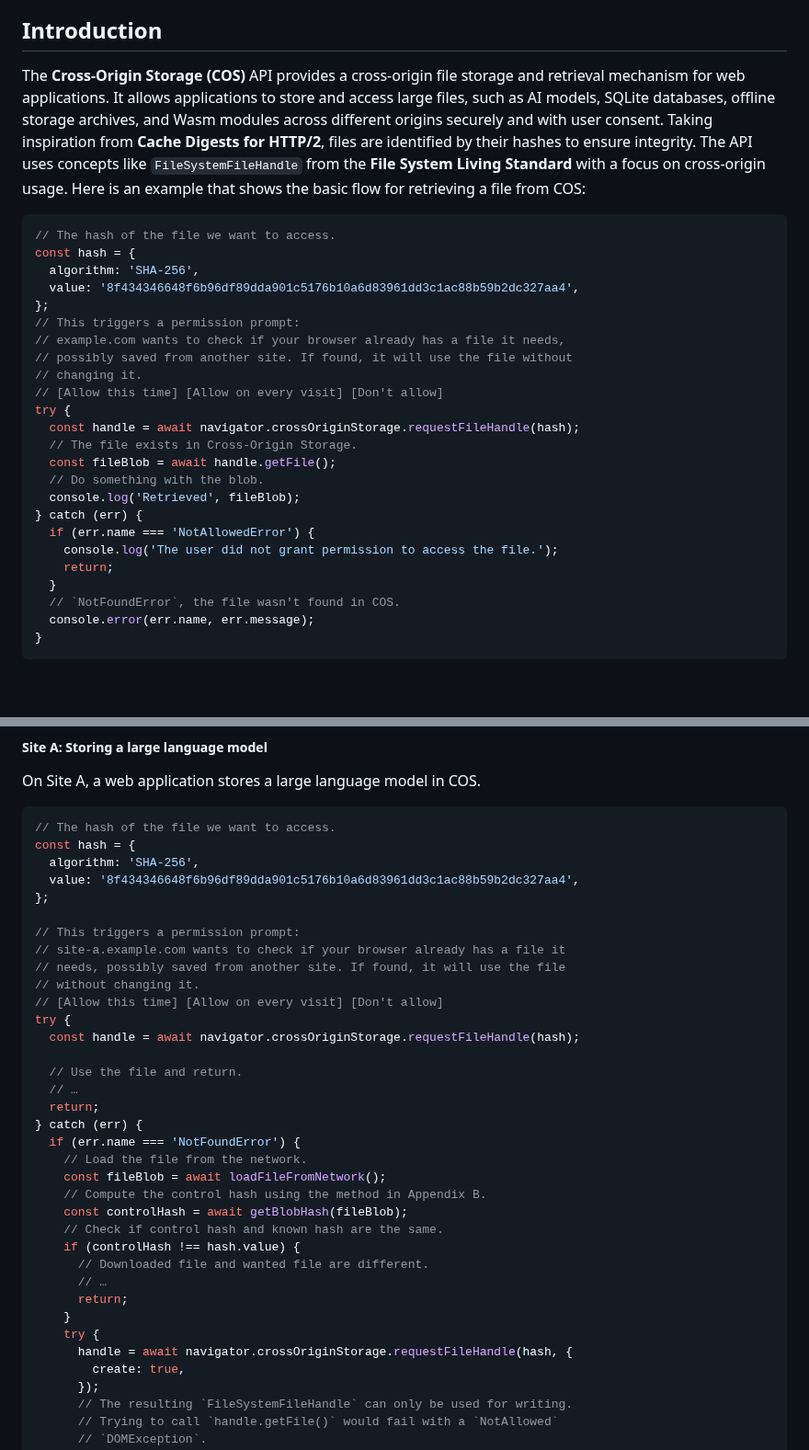
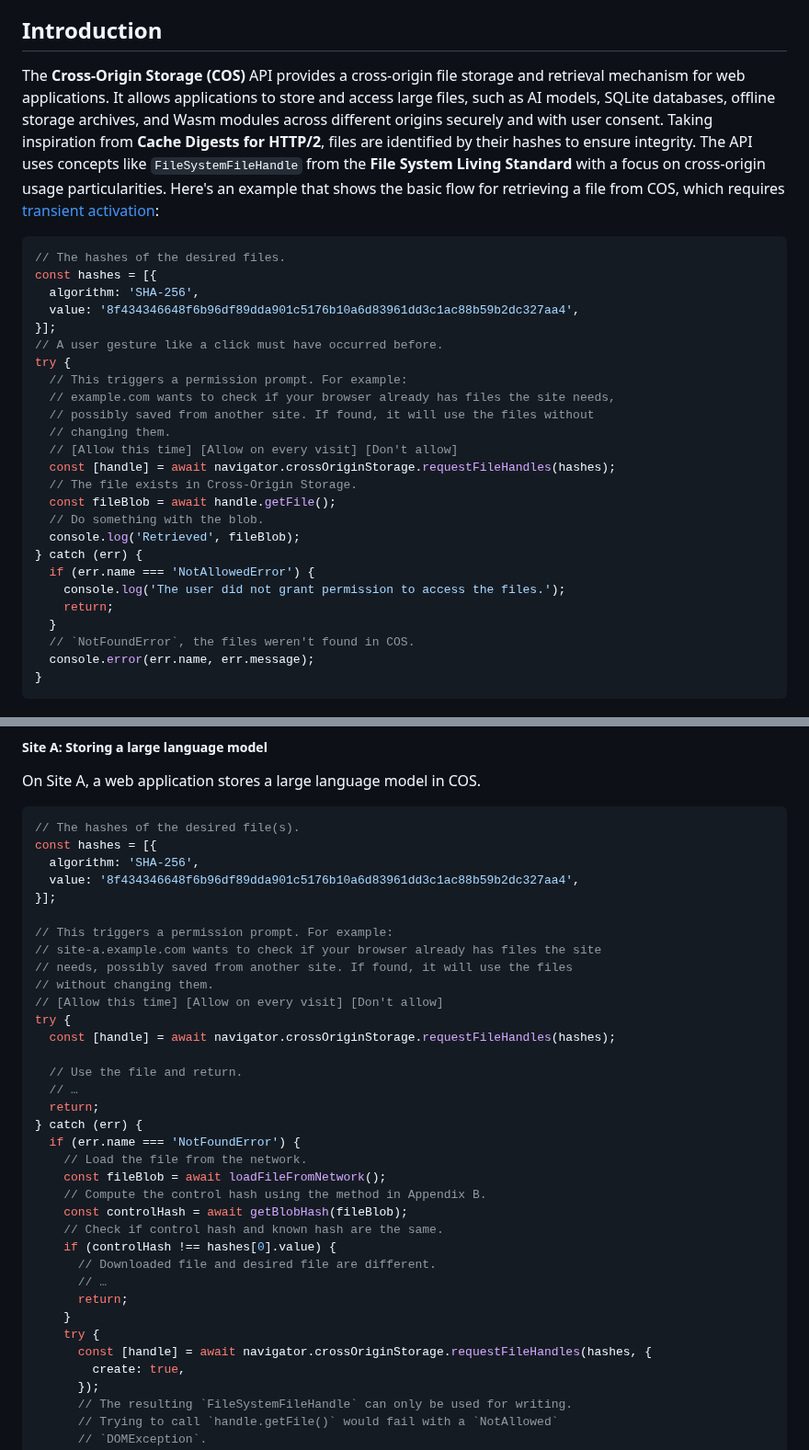
Before and after one commit to explainers-by-googlers/cross-origin-storage, a Markdown page: README.md, 2 parts joined by grey strips. Shown at 92% size. Drawn GitHub-style; blank space fills up the shorter version.

````diff
--- a/README.md
+++ b/README.md
@@ -19,31 +19,32 @@ This proposal is an early design sketch by Chrome Developer Relations to describ
 
 ## Introduction
 
-The **Cross-Origin Storage (COS)** API provides a cross-origin file storage and retrieval mechanism for web applications. It allows applications to store and access large files, such as AI models, SQLite databases, offline storage archives, and Wasm modules across different origins securely and with user consent. Taking inspiration from **Cache Digests for HTTP/2**, files are identified by their hashes to ensure integrity. The API uses concepts like `FileSystemFileHandle` from the **File System Living Standard** with a focus on cross-origin usage. Here is an example that shows the basic flow for retrieving a file from COS:
+The **Cross-Origin Storage (COS)** API provides a cross-origin file storage and retrieval mechanism for web applications. It allows applications to store and access large files, such as AI models, SQLite databases, offline storage archives, and Wasm modules across different origins securely and with user consent. Taking inspiration from **Cache Digests for HTTP/2**, files are identified by their hashes to ensure integrity. The API uses concepts like `FileSystemFileHandle` from the **File System Living Standard** with a focus on cross-origin usage particularities. Here's an example that shows the basic flow for retrieving a file from COS, which requires [transient activation](https://html.spec.whatwg.org/multipage/interaction.html#transient-activation):
 
 ```js
-// The hash of the file we want to access.
-const hash = {
+// The hashes of the desired files.
+const hashes = [{
   algorithm: 'SHA-256',
   value: '8f434346648f6b96df89dda901c5176b10a6d83961dd3c1ac88b59b2dc327aa4',
-};
-// This triggers a permission prompt:
-// example.com wants to check if your browser already has a file it needs,
-// possibly saved from another site. If found, it will use the file without
-// changing it.
-// [Allow this time] [Allow on every visit] [Don't allow]
+}];
+// A user gesture like a click must have occurred before.
 try {
-  const handle = await navigator.crossOriginStorage.requestFileHandle(hash);
+  // This triggers a permission prompt. For example:
+  // example.com wants to check if your browser already has files the site needs,
+  // possibly saved from another site. If found, it will use the files without
+  // changing them.
+  // [Allow this time] [Allow on every visit] [Don't allow]
+  const [handle] = await navigator.crossOriginStorage.requestFileHandles(hashes);
   // The file exists in Cross-Origin Storage.
   const fileBlob = await handle.getFile();
   // Do something with the blob.
   console.log('Retrieved', fileBlob);
 } catch (err) {
   if (err.name === 'NotAllowedError') {
-    console.log('The user did not grant permission to access the file.');
+    console.log('The user did not grant permission to access the files.');
     return;
   }
-  // `NotFoundError`, the file wasn't found in COS.
+  // `NotFoundError`, the files weren't found in COS.
   console.error(err.name, err.message);
 }
 ```
@@ -229,19 +234,19 @@ To illustrate the capabilities of the COS API, consider the following example wh
 On Site A, a web application stores a large language model in COS.
 
 ```js
-// The hash of the file we want to access.
-const hash = {
+// The hashes of the desired file(s).
+const hashes = [{
   algorithm: 'SHA-256',
   value: '8f434346648f6b96df89dda901c5176b10a6d83961dd3c1ac88b59b2dc327aa4',
-};
+}];
 
-// This triggers a permission prompt:
-// site-a.example.com wants to check if your browser already has a file it
-// needs, possibly saved from another site. If found, it will use the file
-// without changing it.
+// This triggers a permission prompt. For example:
+// site-a.example.com wants to check if your browser already has files the site
+// needs, possibly saved from another site. If found, it will use the files
+// without changing them.
 // [Allow this time] [Allow on every visit] [Don't allow]
 try {
-  const handle = await navigator.crossOriginStorage.requestFileHandle(hash);
+  const [handle] = await navigator.crossOriginStorage.requestFileHandles(hashes);
 
   // Use the file and return.
   // …
@@ -253,13 +258,13 @@ try {
     // Compute the control hash using the method in Appendix B.
     const controlHash = await getBlobHash(fileBlob);
     // Check if control hash and known hash are the same.
-    if (controlHash !== hash.value) {
-      // Downloaded file and wanted file are different.
+    if (controlHash !== hashes[0].value) {
+      // Downloaded file and desired file are different.
       // …
       return;
     }
     try {
-      handle = await navigator.crossOriginStorage.requestFileHandle(hash, {
+      const [handle] = await navigator.crossOriginStorage.requestFileHandles(hashes, {
         create: true,
       });
       // The resulting `FileSystemFileHandle` can only be used for writing.
````
Also changed, not shown: other parts of README.md (+86 -62 lines).
